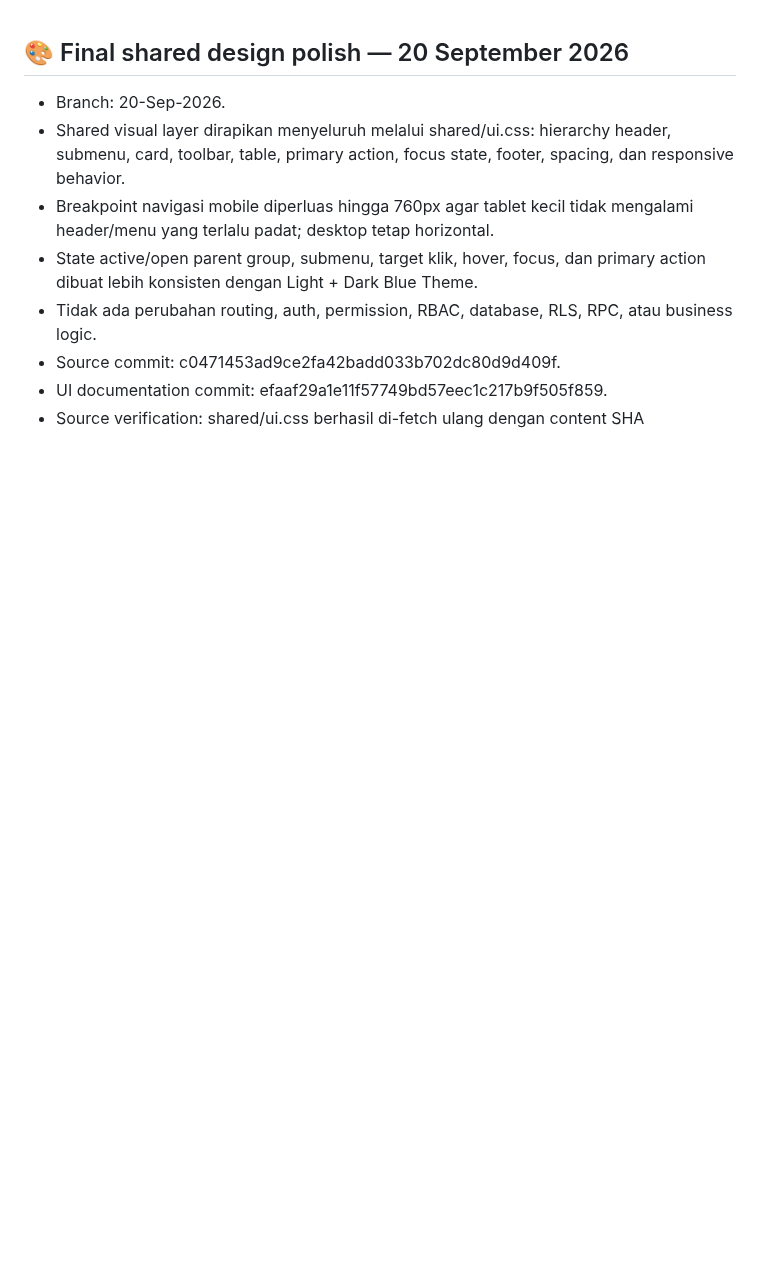
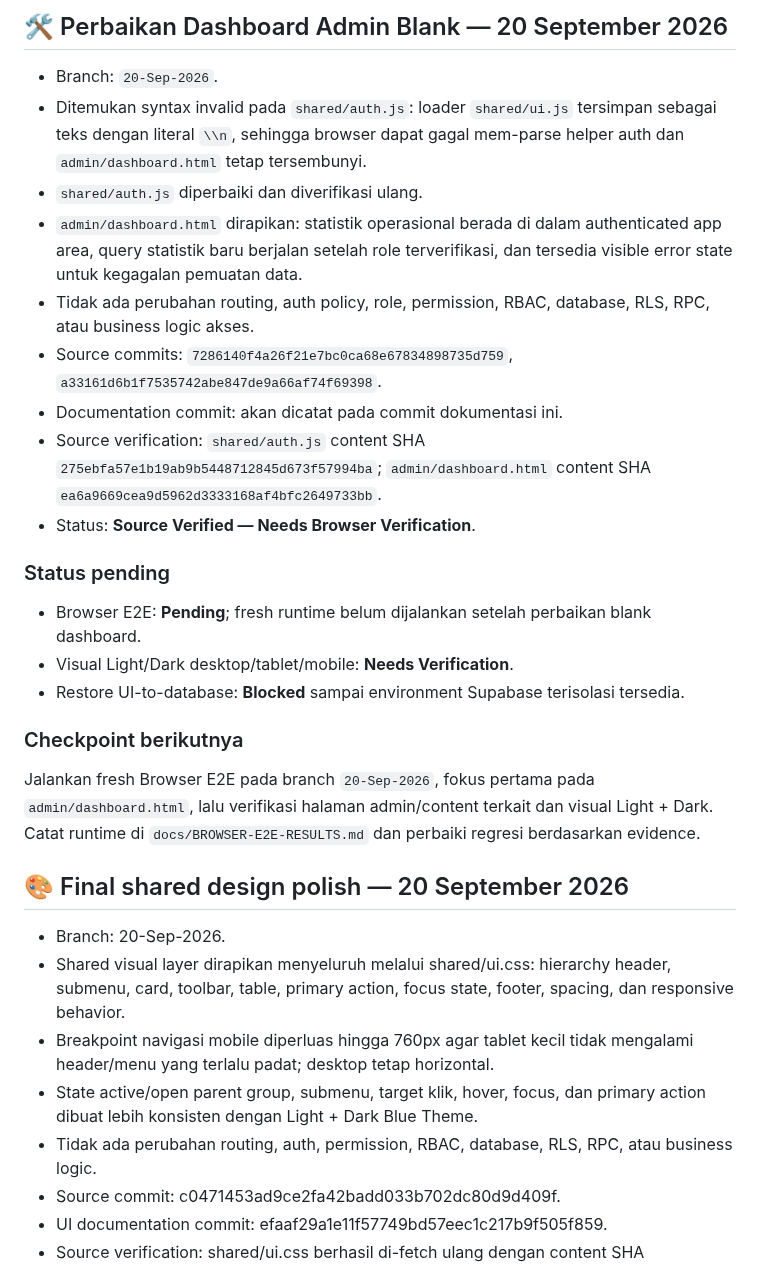
Before and after one commit to kryznanet/learn, a Markdown page: docs/PROJECT-STATUS.md, the part around the change. Drawn GitHub-style; blank space fills up the shorter version.

Commit message:
docs: update checkpoint dashboard admin blank

```diff
--- a/docs/PROJECT-STATUS.md
+++ b/docs/PROJECT-STATUS.md
@@ -1,3 +1,25 @@
+## 🛠️ Perbaikan Dashboard Admin Blank — 20 September 2026
+
+- Branch: `20-Sep-2026`.
+- Ditemukan syntax invalid pada `shared/auth.js`: loader `shared/ui.js` tersimpan sebagai teks dengan literal `\\n`, sehingga browser dapat gagal mem-parse helper auth dan `admin/dashboard.html` tetap tersembunyi.
+- `shared/auth.js` diperbaiki dan diverifikasi ulang.
+- `admin/dashboard.html` dirapikan: statistik operasional berada di dalam authenticated app area, query statistik baru berjalan setelah role terverifikasi, dan tersedia visible error state untuk kegagalan pemuatan data.
+- Tidak ada perubahan routing, auth policy, role, permission, RBAC, database, RLS, RPC, atau business logic akses.
+- Source commits: `7286140f4a26f21e7bc0ca68e67834898735d759`, `a33161d6b1f7535742abe847de9a66af74f69398`.
+- Documentation commit: akan dicatat pada commit dokumentasi ini.
+- Source verification: `shared/auth.js` content SHA `275ebfa57e1b19ab9b5448712845d673f57994ba`; `admin/dashboard.html` content SHA `ea6a9669cea9d5962d3333168af4bfc2649733bb`.
+- Status: **Source Verified — Needs Browser Verification**.
+
+### Status pending
+
+- Browser E2E: **Pending**; fresh runtime belum dijalankan setelah perbaikan blank dashboard.
+- Visual Light/Dark desktop/tablet/mobile: **Needs Verification**.
+- Restore UI-to-database: **Blocked** sampai environment Supabase terisolasi tersedia.
+
+### Checkpoint berikutnya
+
+Jalankan fresh Browser E2E pada branch `20-Sep-2026`, fokus pertama pada `admin/dashboard.html`, lalu verifikasi halaman admin/content terkait dan visual Light + Dark. Catat runtime di `docs/BROWSER-E2E-RESULTS.md` dan perbaiki regresi berdasarkan evidence.
+
 ## 🎨 Final shared design polish — 20 September 2026
 
 - Branch: 20-Sep-2026.
```
